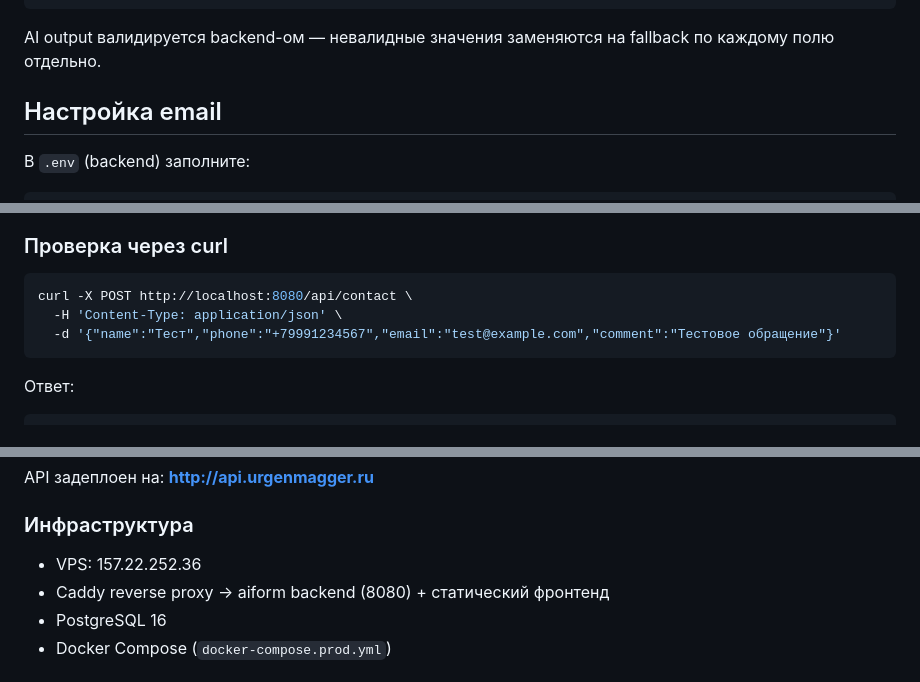
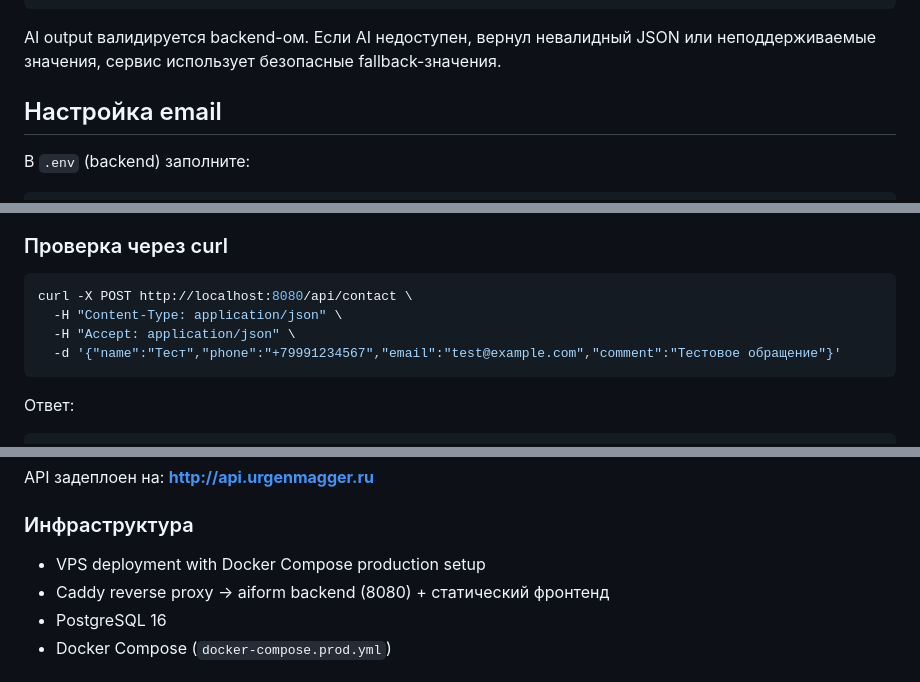
Before and after one commit to urgenmagger/aiform, a Markdown page: README.md, 3 parts joined by grey strips. GitHub-like rendering.

````diff
--- a/README.md
+++ b/README.md
@@ -289,7 +292,7 @@ Graceful fallback: если `AI_ENABLED=false` или `AI_API_KEY` не зада
 }
 ```
 
-AI output валидируется backend-ом — невалидные значения заменяются на fallback по каждому полю отдельно.
+AI output валидируется backend-ом. Если AI недоступен, вернул невалидный JSON или неподдерживаемые значения, сервис использует безопасные fallback-значения.
 
 ## Настройка email
 
@@ -312,7 +315,8 @@ CONTACT_OWNER_EMAIL=owner@example.com
 
 ```bash
 curl -X POST http://localhost:8080/api/contact \
-  -H 'Content-Type: application/json' \
+  -H "Content-Type: application/json" \
+  -H "Accept: application/json" \
   -d '{"name":"Тест","phone":"+79991234567","email":"test@example.com","comment":"Тестовое обращение"}'
 ```
 
@@ -350,7 +354,7 @@ API задеплоен на: **http://api.urgenmagger.ru**
 
 ### Инфраструктура
 
-- VPS: 157.22.252.36
+- VPS deployment with Docker Compose production setup
 - Caddy reverse proxy → aiform backend (8080) + статический фронтенд
 - PostgreSQL 16
 - Docker Compose (`docker-compose.prod.yml`)
````
Also changed, not shown: other parts of README.md (+20 -1 lines).
